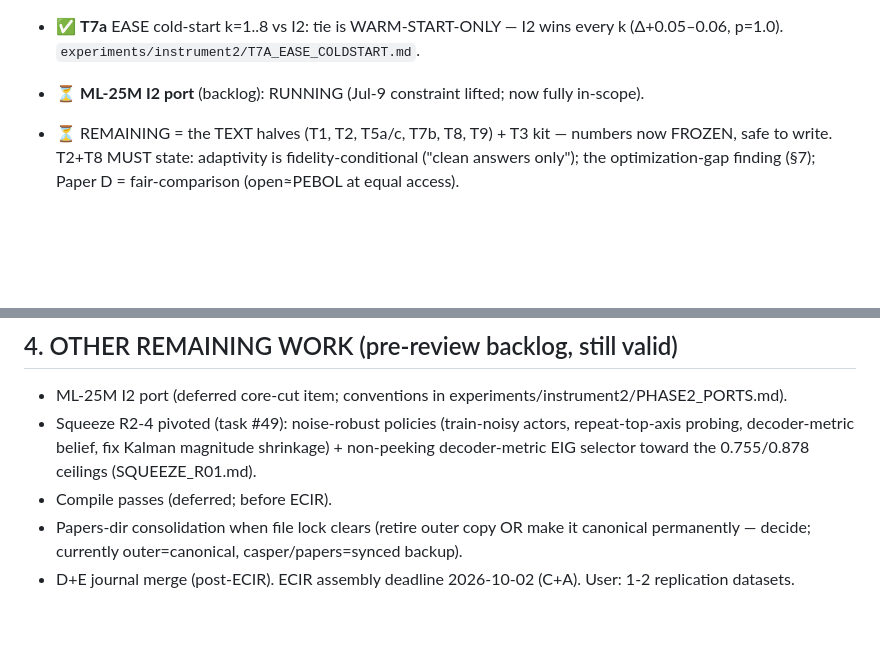
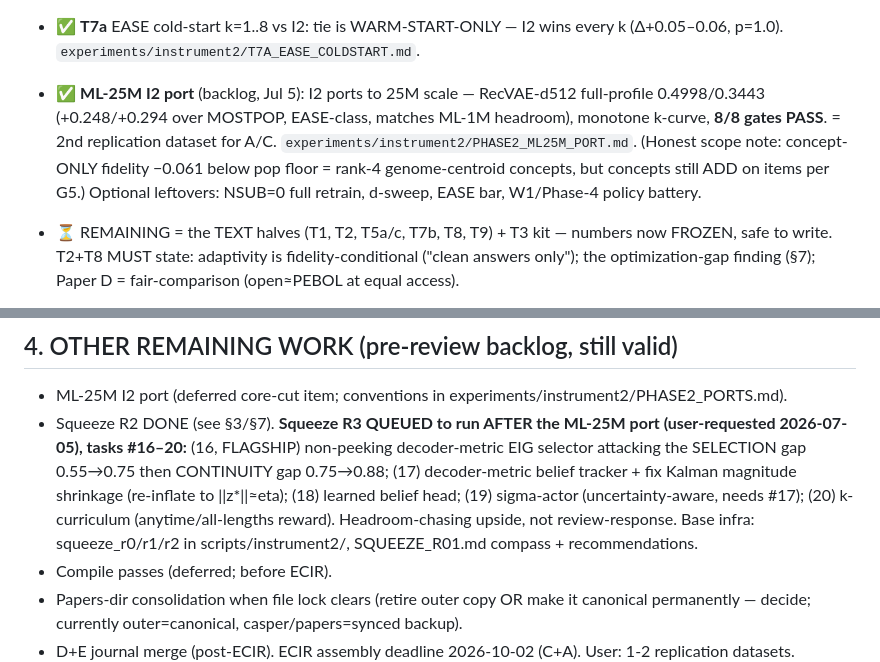
Before and after one commit to makarovaalexa-brch/casper, a Markdown page: HANDOFF.md, 2 parts joined by grey strips. Rendered like a GitHub page; blank space fills up the shorter version.

```diff
--- a/HANDOFF.md
+++ b/HANDOFF.md
@@ -54,7 +54,11 @@ tables in `HANDOFF_PROGRESS_2026-07-05.md`; per-experiment docs cited below):**
   not raw NDCG. `experiments/paper2/T6_PAPERD_FAIR.md`.
 - ✅ **T7a** EASE cold-start k=1..8 vs I2: tie is WARM-START-ONLY — I2 wins every k (Δ+0.05–0.06, p=1.0).
   `experiments/instrument2/T7A_EASE_COLDSTART.md`.
-- ⏳ **ML-25M I2 port** (backlog): RUNNING (Jul-9 constraint lifted; now fully in-scope).
+- ✅ **ML-25M I2 port** (backlog, Jul 5): I2 ports to 25M scale — RecVAE-d512 full-profile 0.4998/0.3443
+  (+0.248/+0.294 over MOSTPOP, EASE-class, matches ML-1M headroom), monotone k-curve, **8/8 gates PASS**.
+  = 2nd replication dataset for A/C. `experiments/instrument2/PHASE2_ML25M_PORT.md`. (Honest scope note:
+  concept-ONLY fidelity −0.061 below pop floor = rank-4 genome-centroid concepts, but concepts still ADD
+  on items per G5.) Optional leftovers: NSUB=0 full retrain, d-sweep, EASE bar, W1/Phase-4 policy battery.
 - ⏳ REMAINING = the TEXT halves (T1, T2, T5a/c, T7b, T8, T9) + T3 kit — numbers now FROZEN, safe to write.
   T2+T8 MUST state: adaptivity is fidelity-conditional ("clean answers only"); the optimization-gap finding
   (§7); Paper D = fair-comparison (open≈PEBOL at equal access).
@@ -91,9 +95,12 @@ Order: T1 → T2+T8 → T4+T7a → T5b+T6a → T3 (parallel) → T9. ≈5–6 Op
 ## 4. OTHER REMAINING WORK (pre-review backlog, still valid)
 
 - ML-25M I2 port (deferred core-cut item; conventions in experiments/instrument2/PHASE2_PORTS.md).
-- Squeeze R2-4 pivoted (task #49): noise-robust policies (train-noisy actors, repeat-top-axis probing,
-  decoder-metric belief, fix Kalman magnitude shrinkage) + non-peeking decoder-metric EIG selector toward
-  the 0.755/0.878 ceilings (SQUEEZE_R01.md).
+- Squeeze R2 DONE (see §3/§7). **Squeeze R3 QUEUED to run AFTER the ML-25M port (user-requested 2026-07-05),
+  tasks #16–20:** (16, FLAGSHIP) non-peeking decoder-metric EIG selector attacking the SELECTION gap
+  0.55→0.75 then CONTINUITY gap 0.75→0.88; (17) decoder-metric belief tracker + fix Kalman magnitude
+  shrinkage (re-inflate to ||z*||≈eta); (18) learned belief head; (19) sigma-actor (uncertainty-aware,
+  needs #17); (20) k-curriculum (anytime/all-lengths reward). Headroom-chasing upside, not review-response.
+  Base infra: squeeze_r0/r1/r2 in scripts/instrument2/, SQUEEZE_R01.md compass + recommendations.
 - Compile passes (deferred; before ECIR).
 - Papers-dir consolidation when file lock clears (retire outer copy OR make it canonical permanently —
   decide; currently outer=canonical, casper/papers=synced backup).
```
Also changed, not shown: other parts of HANDOFF.md (+46 -0 lines).
